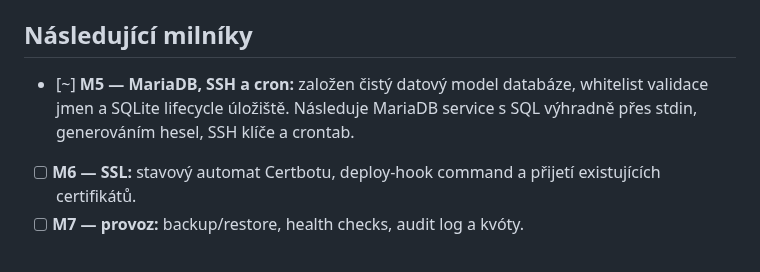
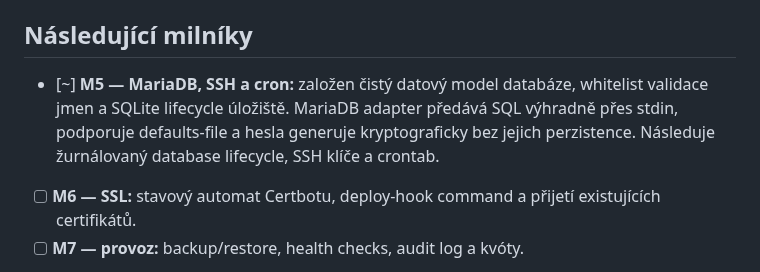
Before and after one commit to jozuekupec/provctl, a Markdown page: docs/roadmap.md, the part around the change. GitHub-like rendering.

Commit message:
Track MariaDB adapter progress

```diff
--- a/docs/roadmap.md
+++ b/docs/roadmap.md
@@ -71,8 +71,10 @@ Legenda: `[x]` hotovo a ověřeno v uvedeném rozsahu; `[~]` rozpracováno;
 ## Následující milníky
 
 - [~] **M5 — MariaDB, SSH a cron:** založen čistý datový model databáze,
-  whitelist validace jmen a SQLite lifecycle úložiště. Následuje MariaDB service
-  s SQL výhradně přes stdin, generováním hesel, SSH klíče a crontab.
+  whitelist validace jmen a SQLite lifecycle úložiště. MariaDB adapter předává
+  SQL výhradně přes stdin, podporuje defaults-file a hesla generuje
+  kryptograficky bez jejich perzistence. Následuje žurnálovaný database lifecycle,
+  SSH klíče a crontab.
 - [ ] **M6 — SSL:** stavový automat Certbotu, deploy-hook command a přijetí
   existujících certifikátů.
 - [ ] **M7 — provoz:** backup/restore, health checks, audit log a kvóty.
```
